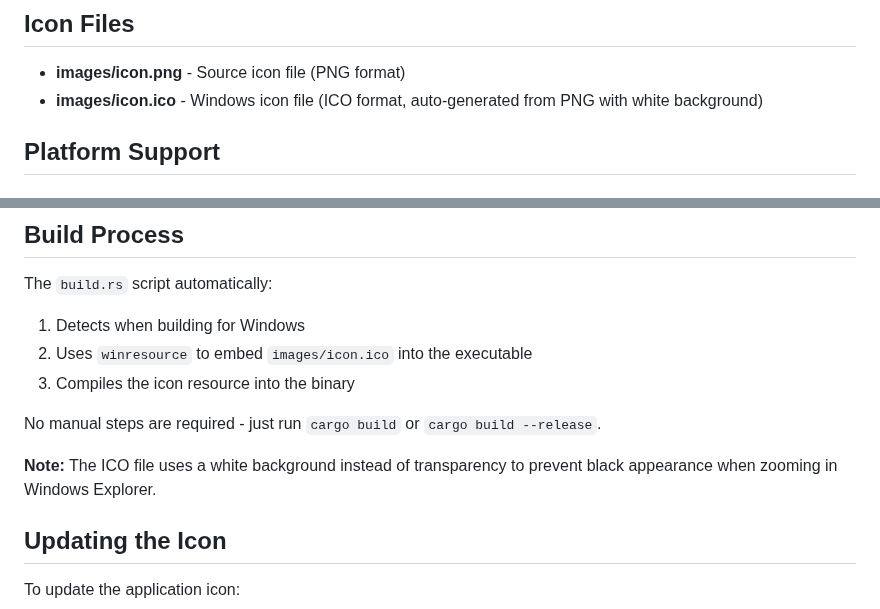
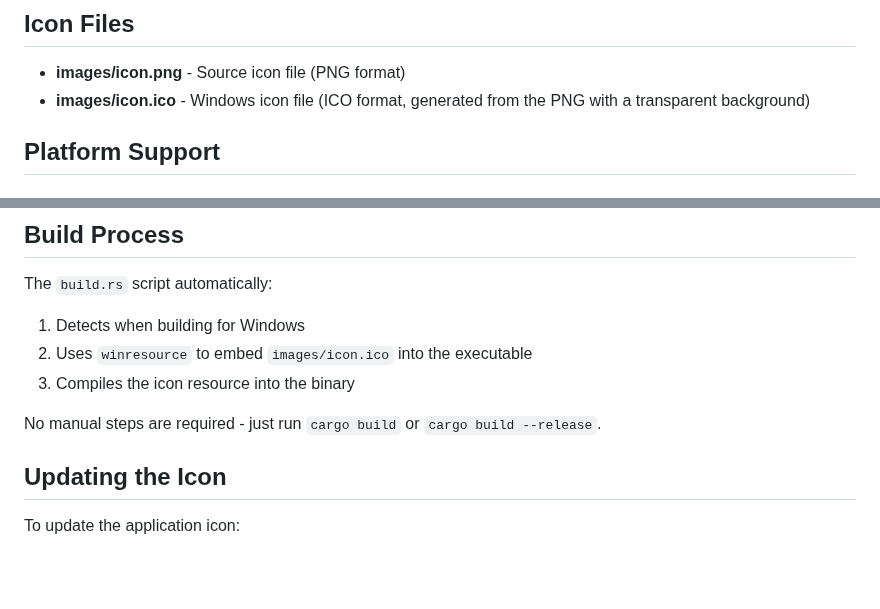
Before and after one commit to christianhelle/azdocli, a Markdown page: docs/ICON.md, 2 parts joined by grey strips. Drawn GitHub-style; blank space fills up the shorter version.

Commit message:
Drop the outdated white background notes from the icon docs

```diff
--- a/docs/ICON.md
+++ b/docs/ICON.md
@@ -5,7 +5,7 @@ This project includes application icon support for Windows, macOS, and Linux.
 ## Icon Files
 
 - **images/icon.png** - Source icon file (PNG format)
-- **images/icon.ico** - Windows icon file (ICO format, auto-generated from PNG with white background)
+- **images/icon.ico** - Windows icon file (ICO format, generated from the PNG with a transparent background)
 
 ## Platform Support
 
@@ -41,8 +41,6 @@ The `build.rs` script automatically:
 3. Compiles the icon resource into the binary
 
 No manual steps are required - just run `cargo build` or `cargo build --release`.
-
-**Note:** The ICO file uses a white background instead of transparency to prevent black appearance when zooming in Windows Explorer.
 
 ## Updating the Icon
 
```
